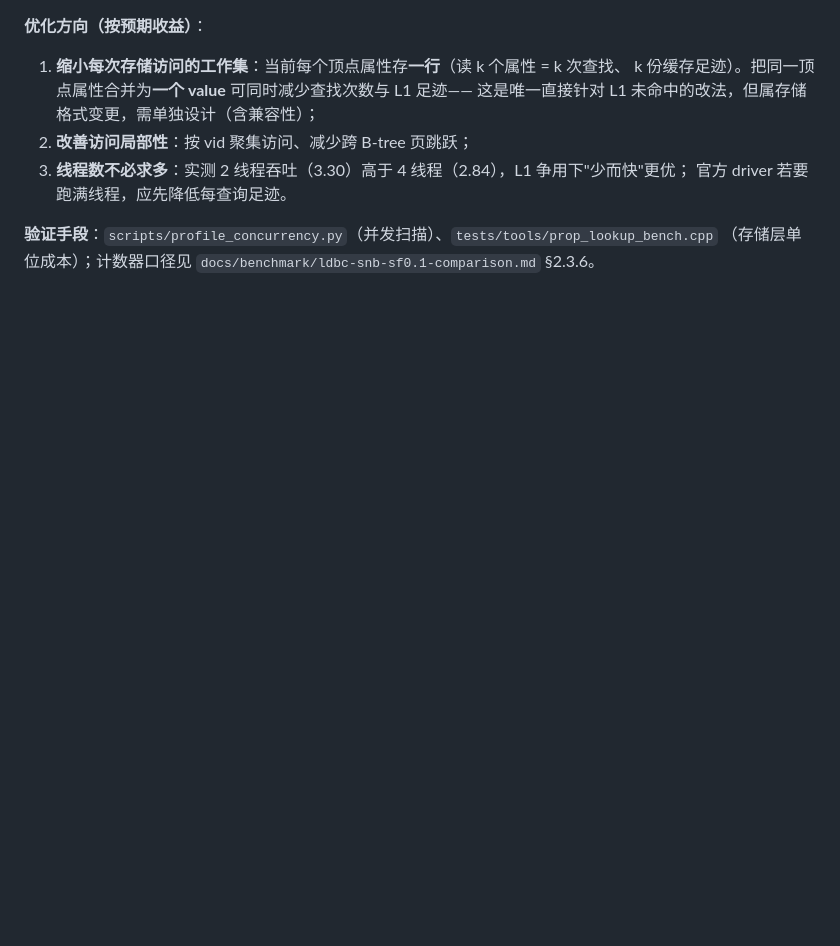
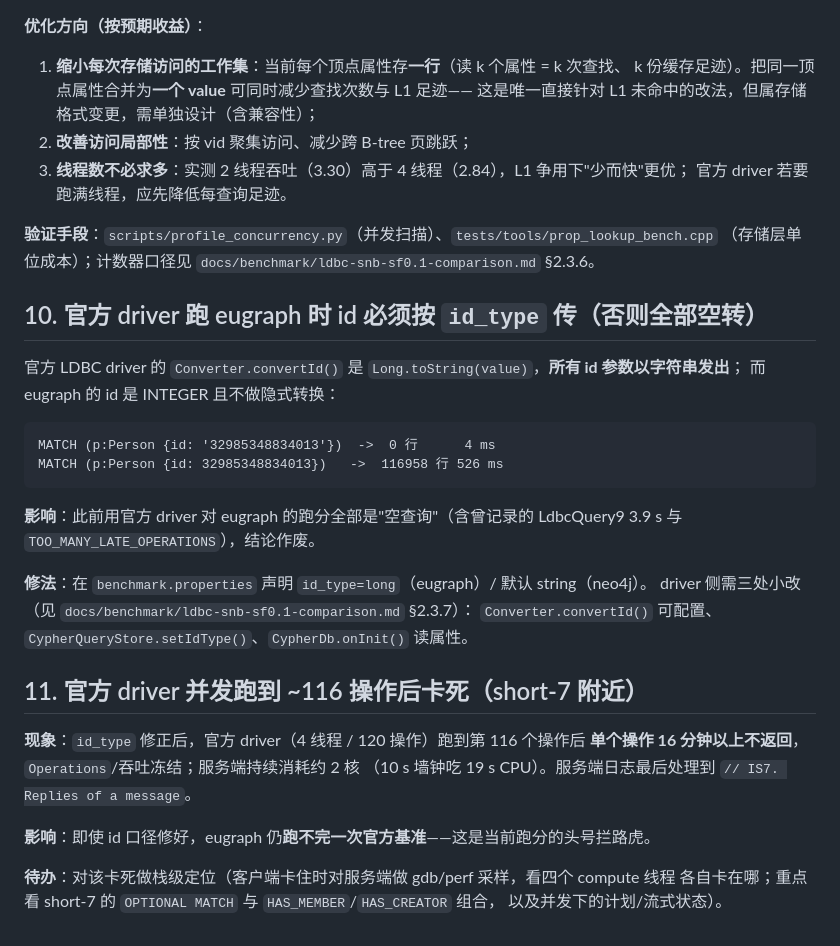
Before and after one commit to IronsDu/eugraph, a Markdown page: docs/query/known-defects-todo.md, the part around the change. Drawn GitHub-style; blank space fills up the shorter version.

````diff
--- a/docs/query/known-defects-todo.md
+++ b/docs/query/known-defects-todo.md
@@ -200,3 +200,32 @@ L1（并发查询工作集互挤）而 stall。**这是并发变慢的直接机
 
 **验证手段**：`scripts/profile_concurrency.py`（并发扫描）、`tests/tools/prop_lookup_bench.cpp`
 （存储层单位成本）；计数器口径见 `docs/benchmark/ldbc-snb-sf0.1-comparison.md` §2.3.6。
+
+## 10. 官方 driver 跑 eugraph 时 id 必须按 `id_type` 传（否则全部空转）
+
+官方 LDBC driver 的 `Converter.convertId()` 是 `Long.toString(value)`，**所有 id 参数以字符串发出**；
+而 eugraph 的 id 是 INTEGER 且不做隐式转换：
+
+```
+MATCH (p:Person {id: '32985348834013'})  ->  0 行      4 ms
+MATCH (p:Person {id: 32985348834013})   ->  116958 行 526 ms
+```
+
+**影响**：此前用官方 driver 对 eugraph 的跑分全部是"空查询"（含曾记录的
+LdbcQuery9 3.9 s 与 `TOO_MANY_LATE_OPERATIONS`），结论作废。
+
+**修法**：在 `benchmark.properties` 声明 `id_type=long`（eugraph）/ 默认 string（neo4j）。
+driver 侧需三处小改（见 `docs/benchmark/ldbc-snb-sf0.1-comparison.md` §2.3.7）：
+`Converter.convertId()` 可配置、`CypherQueryStore.setIdType()`、`CypherDb.onInit()` 读属性。
+
+## 11. 官方 driver 并发跑到 ~116 操作后卡死（short-7 附近）
+
+**现象**：`id_type` 修正后，官方 driver（4 线程 / 120 操作）跑到第 116 个操作后
+**单个操作 16 分钟以上不返回**，`Operations`/吞吐冻结；服务端持续消耗约 2 核
+（10 s 墙钟吃 19 s CPU）。服务端日志最后处理到 `// IS7. Replies of a message`。
+
+**影响**：即使 id 口径修好，eugraph 仍**跑不完一次官方基准**——这是当前跑分的头号拦路虎。
+
+**待办**：对该卡死做栈级定位（客户端卡住时对服务端做 gdb/perf 采样，看四个 compute 线程
+各自卡在哪；重点看 short-7 的 `OPTIONAL MATCH` 与 `HAS_MEMBER`/`HAS_CREATOR` 组合，
+以及并发下的计划/流式状态）。
````
Also changed, not shown: docs/benchmark/ldbc-snb-sf0.1-comparison.md (+39 -0 lines).
